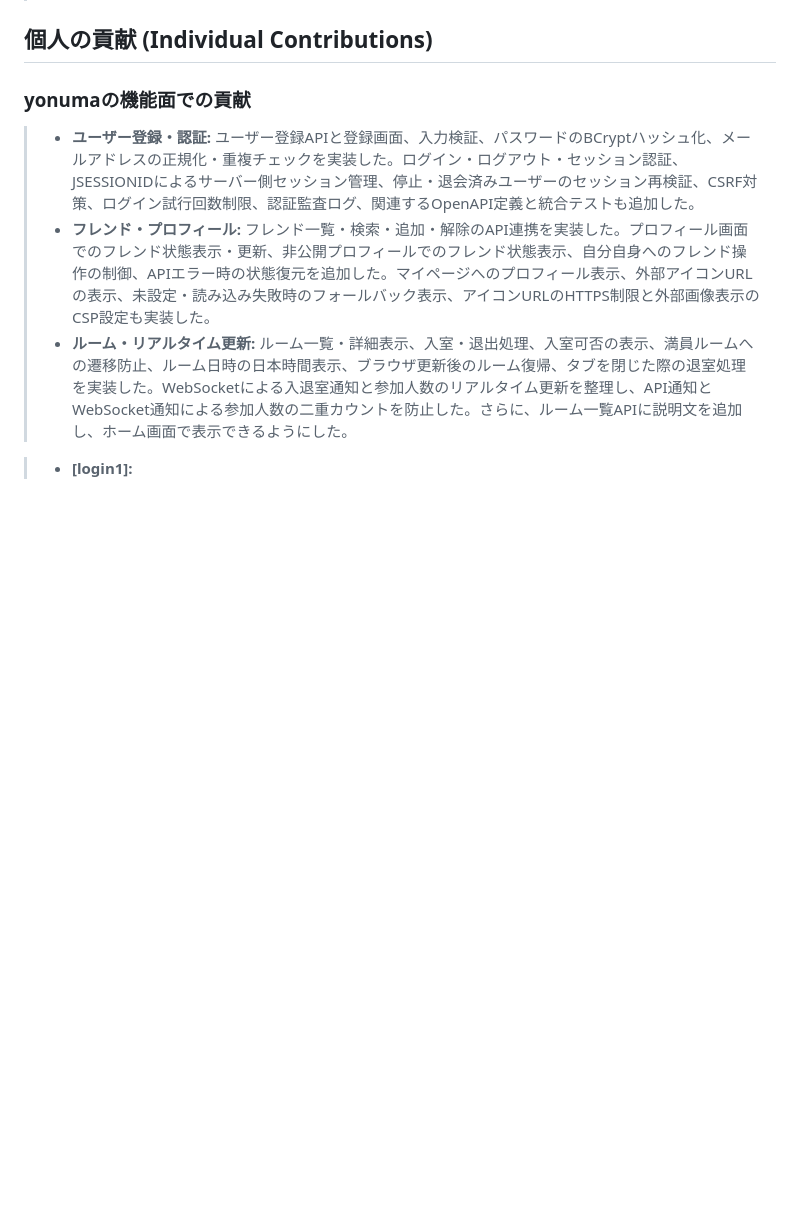
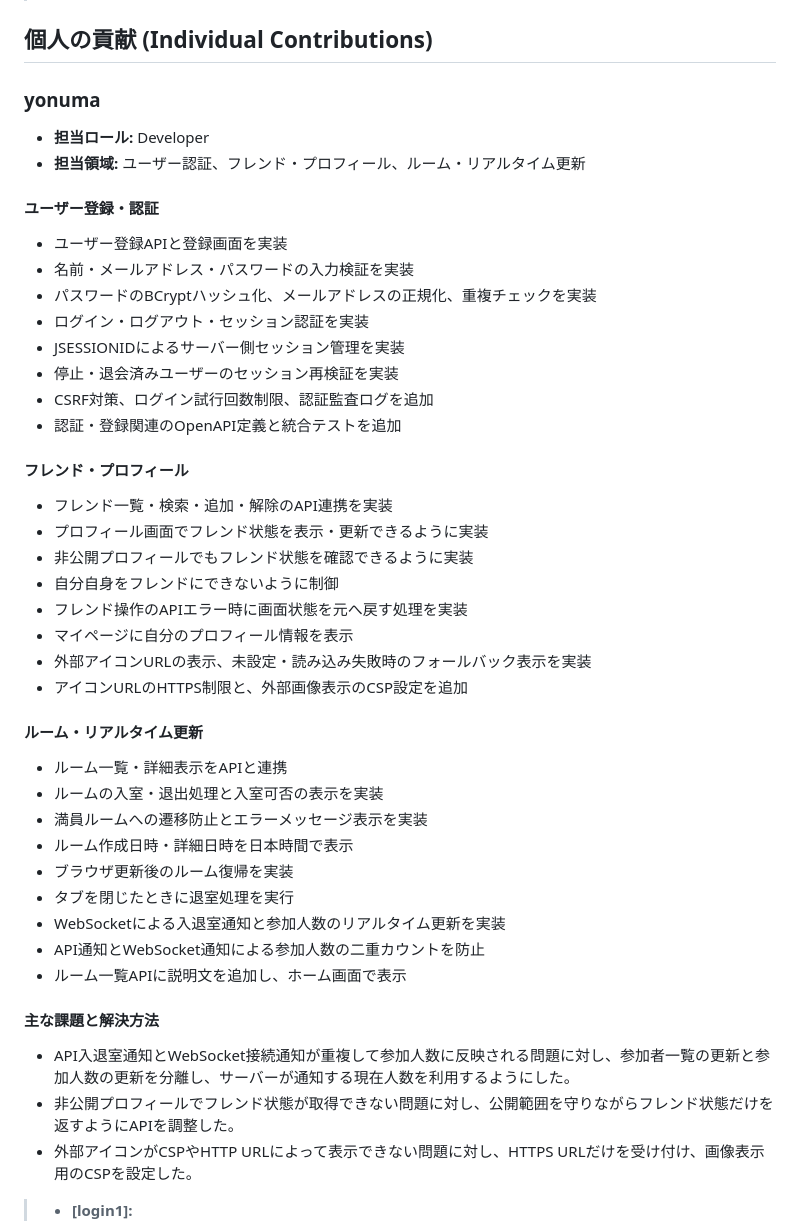
Before and after one commit to yuu-ux/online-workspace, a Markdown page: README.draft.md, the part around the change. GitHub-like rendering; blank space fills up the shorter version.

Commit message:
docs: yonumaの担当範囲をREADME下書きに整理

```diff
--- a/README.draft.md
+++ b/README.draft.md
@@ -112,11 +112,50 @@ Online Workspaceは、包括的なコラボレーションプラットフォー
 
 ## **個人の貢献 (Individual Contributions)**
 
-### yonumaの機能面での貢献
+### yonuma
 
-> * **ユーザー登録・認証:** ユーザー登録APIと登録画面、入力検証、パスワードのBCryptハッシュ化、メールアドレスの正規化・重複チェックを実装した。ログイン・ログアウト・セッション認証、JSESSIONIDによるサーバー側セッション管理、停止・退会済みユーザーのセッション再検証、CSRF対策、ログイン試行回数制限、認証監査ログ、関連するOpenAPI定義と統合テストも追加した。
-> * **フレンド・プロフィール:** フレンド一覧・検索・追加・解除のAPI連携を実装した。プロフィール画面でのフレンド状態表示・更新、非公開プロフィールでのフレンド状態表示、自分自身へのフレンド操作の制御、APIエラー時の状態復元を追加した。マイページへのプロフィール表示、外部アイコンURLの表示、未設定・読み込み失敗時のフォールバック表示、アイコンURLのHTTPS制限と外部画像表示のCSP設定も実装した。
-> * **ルーム・リアルタイム更新:** ルーム一覧・詳細表示、入室・退出処理、入室可否の表示、満員ルームへの遷移防止、ルーム日時の日本時間表示、ブラウザ更新後のルーム復帰、タブを閉じた際の退室処理を実装した。WebSocketによる入退室通知と参加人数のリアルタイム更新を整理し、API通知とWebSocket通知による参加人数の二重カウントを防止した。さらに、ルーム一覧APIに説明文を追加し、ホーム画面で表示できるようにした。
+- **担当ロール:** Developer
+- **担当領域:** ユーザー認証、フレンド・プロフィール、ルーム・リアルタイム更新
+
+#### ユーザー登録・認証
+
+- ユーザー登録APIと登録画面を実装
+- 名前・メールアドレス・パスワードの入力検証を実装
+- パスワードのBCryptハッシュ化、メールアドレスの正規化、重複チェックを実装
+- ログイン・ログアウト・セッション認証を実装
+- JSESSIONIDによるサーバー側セッション管理を実装
+- 停止・退会済みユーザーのセッション再検証を実装
+- CSRF対策、ログイン試行回数制限、認証監査ログを追加
+- 認証・登録関連のOpenAPI定義と統合テストを追加
+
+#### フレンド・プロフィール
+
+- フレンド一覧・検索・追加・解除のAPI連携を実装
+- プロフィール画面でフレンド状態を表示・更新できるように実装
+- 非公開プロフィールでもフレンド状態を確認できるように実装
+- 自分自身をフレンドにできないように制御
+- フレンド操作のAPIエラー時に画面状態を元へ戻す処理を実装
+- マイページに自分のプロフィール情報を表示
+- 外部アイコンURLの表示、未設定・読み込み失敗時のフォールバック表示を実装
+- アイコンURLのHTTPS制限と、外部画像表示のCSP設定を追加
+
+#### ルーム・リアルタイム更新
+
+- ルーム一覧・詳細表示をAPIと連携
+- ルームの入室・退出処理と入室可否の表示を実装
+- 満員ルームへの遷移防止とエラーメッセージ表示を実装
+- ルーム作成日時・詳細日時を日本時間で表示
+- ブラウザ更新後のルーム復帰を実装
+- タブを閉じたときに退室処理を実行
+- WebSocketによる入退室通知と参加人数のリアルタイム更新を実装
+- API通知とWebSocket通知による参加人数の二重カウントを防止
+- ルーム一覧APIに説明文を追加し、ホーム画面で表示
+
+#### 主な課題と解決方法
+
+- API入退室通知とWebSocket接続通知が重複して参加人数に反映される問題に対し、参加者一覧の更新と参加人数の更新を分離し、サーバーが通知する現在人数を利用するようにした。
+- 非公開プロフィールでフレンド状態が取得できない問題に対し、公開範囲を守りながらフレンド状態だけを返すようにAPIを調整した。
+- 外部アイコンがCSPやHTTP URLによって表示できない問題に対し、HTTPS URLだけを受け付け、画像表示用のCSPを設定した。
 
 > * **\[login1\]:**
   * Gleamを用いたフロントエンドアーキテクチャの設計。
```
